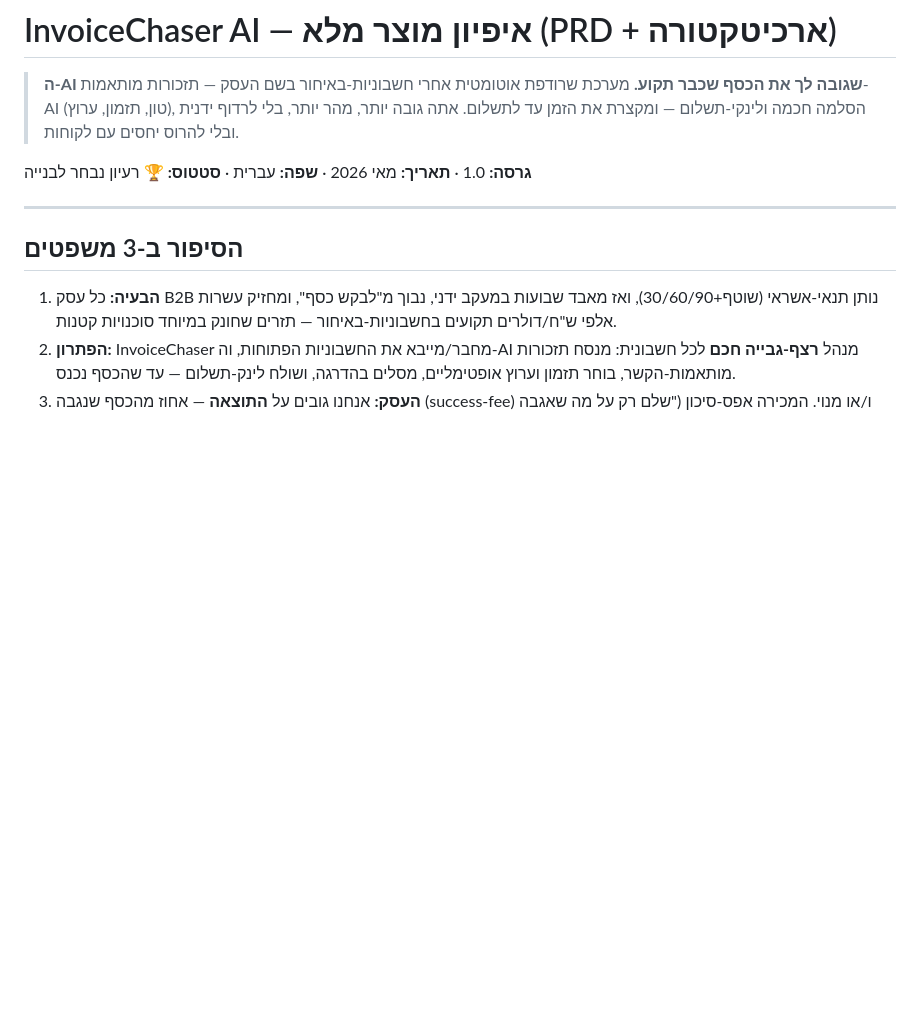
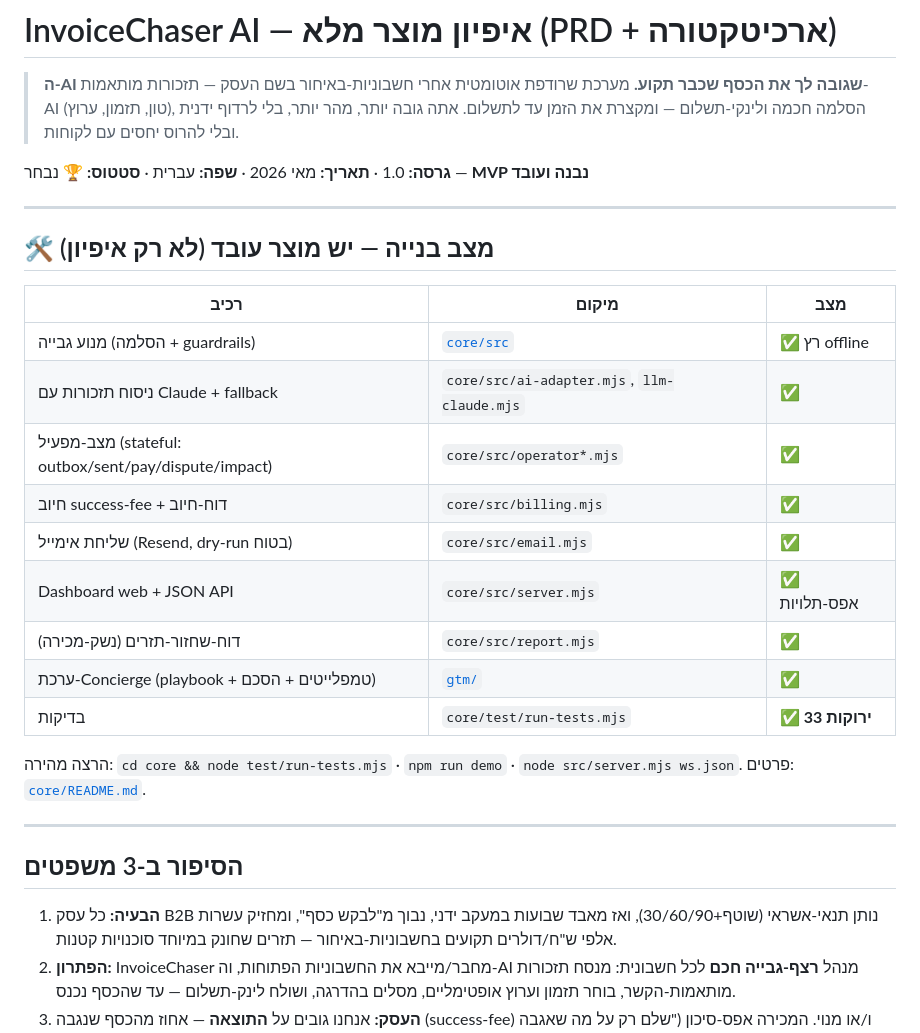
Before and after one commit to Gilhzn/ID_AA, a Markdown page: invoicechaser/README.md, the part around the change. Drawn GitHub-style; blank space fills up the shorter version.

Commit message:
InvoiceChaser README: הוספת מצב-בנייה (MVP עובד) לאינדקס המוצר
https://claude.ai/code/session_01BZfQoUXg9Z9UxWxhtj3KxQ

```diff
--- a/invoicechaser/README.md
+++ b/invoicechaser/README.md
@@ -5,7 +5,26 @@
 > ומקצרת את הזמן עד לתשלום. אתה גובה יותר, מהר יותר, בלי לרדוף ידנית ובלי להרוס
 > יחסים עם לקוחות.
 
-**גרסה:** 1.0 · **תאריך:** מאי 2026 · **שפה:** עברית · **סטטוס:** 🏆 רעיון נבחר לבנייה
+**גרסה:** 1.0 · **תאריך:** מאי 2026 · **שפה:** עברית · **סטטוס:** 🏆 נבחר — **MVP נבנה ועובד**
+
+---
+
+## 🛠️ מצב בנייה — יש מוצר עובד (לא רק איפיון)
+
+| רכיב | מיקום | מצב |
+|------|--------|-----|
+| מנוע גבייה (הסלמה + guardrails) | [`core/src`](core/) | ✅ רץ offline |
+| ניסוח תזכורות עם Claude + fallback | `core/src/ai-adapter.mjs`, `llm-claude.mjs` | ✅ |
+| מצב-מפעיל (stateful: outbox/sent/pay/dispute/impact) | `core/src/operator*.mjs` | ✅ |
+| חיוב success-fee + דוח-חיוב | `core/src/billing.mjs` | ✅ |
+| שליחת אימייל (Resend, dry-run בטוח) | `core/src/email.mjs` | ✅ |
+| Dashboard web + JSON API | `core/src/server.mjs` | ✅ אפס-תלויות |
+| דוח-שחזור-תזרים (נשק-מכירה) | `core/src/report.mjs` | ✅ |
+| ערכת-Concierge (playbook + טמפלייטים + הסכם) | [`gtm/`](gtm/) | ✅ |
+| בדיקות | `core/test/run-tests.mjs` | ✅ **33 ירוקות** |
+
+הרצה מהירה: `cd core && node test/run-tests.mjs` · `npm run demo` · `node src/server.mjs ws.json`.
+פרטים: [`core/README.md`](core/README.md).
 
 ---
 
```
